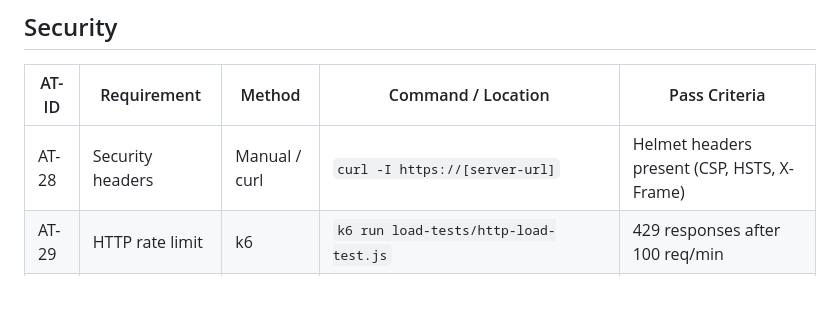
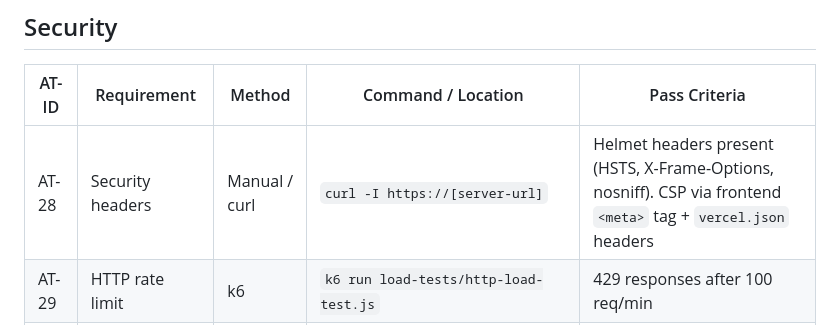
Before and after one commit to beautifulplanet/Promotion-Variant-Chess, a Markdown page: docs/ACCEPTANCE_TESTS.md, the part around the change. GitHub-like rendering; blank space fills up the shorter version.

```diff
--- a/docs/ACCEPTANCE_TESTS.md
+++ b/docs/ACCEPTANCE_TESTS.md
@@ -83,7 +83,7 @@ Each requirement in [REQUIREMENTS.md](REQUIREMENTS.md) has an AT-xx ID that poin
 
 | AT-ID | Requirement | Method | Command / Location | Pass Criteria |
 |---|---|---|---|---|
-| AT-28 | Security headers | Manual / curl | `curl -I https://[server-url]` | Helmet headers present (CSP, HSTS, X-Frame) |
+| AT-28 | Security headers | Manual / curl | `curl -I https://[server-url]` | Helmet headers present (HSTS, X-Frame-Options, nosniff). CSP via frontend `<meta>` tag + `vercel.json` headers |
 | AT-29 | HTTP rate limit | k6 | `k6 run load-tests/http-load-test.js` | 429 responses after 100 req/min |
 | AT-30 | WS rate limit + IP cap | k6 | `k6 run load-tests/websocket-load-test.js` | Connections dropped after 20 msg/sec or 10 per IP |
 | AT-31 | Zod validation | Unit (server) | `cd server && npx vitest run -t "zod\|validation\|malformed"` | Bad messages rejected |
```
Also changed, not shown: README.md (+5 -5 lines), docs/REQUIREMENTS.md (+1 -1 lines).
